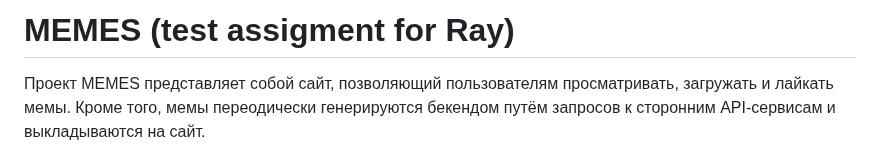
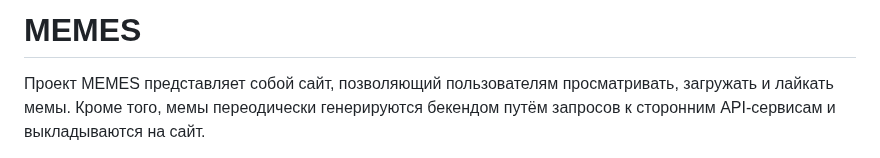
Before and after one commit to aogridasov/memes_all_day, a Markdown page: README.md, the part around the change. Rendered like a GitHub page.

```diff
--- a/README.md
+++ b/README.md
@@ -1,5 +1,5 @@
 
-# MEMES (test assigment for Ray)
+# MEMES
 
 Проект MEMES представляет собой сайт, позволяющий пользователям просматривать, загружать и лайкать мемы. Кроме того, мемы переодически генерируются бекендом путём запросов к сторонним API-сервисам и выкладываются на сайт.
 
```
